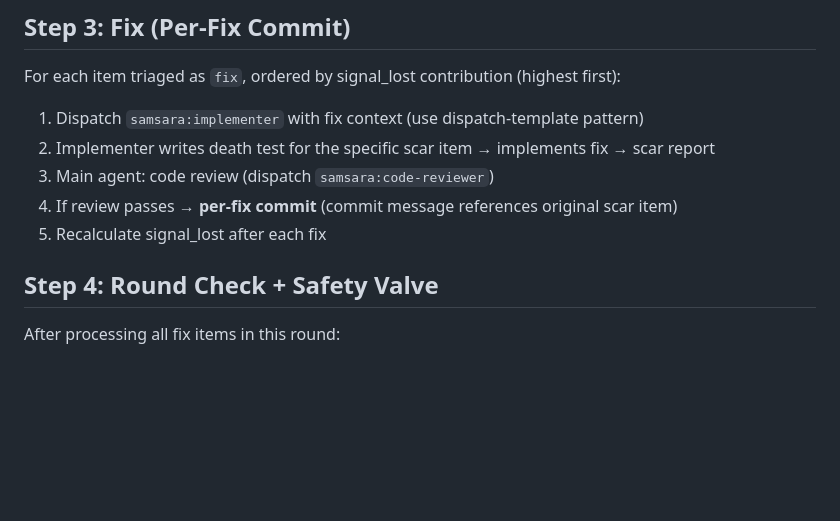
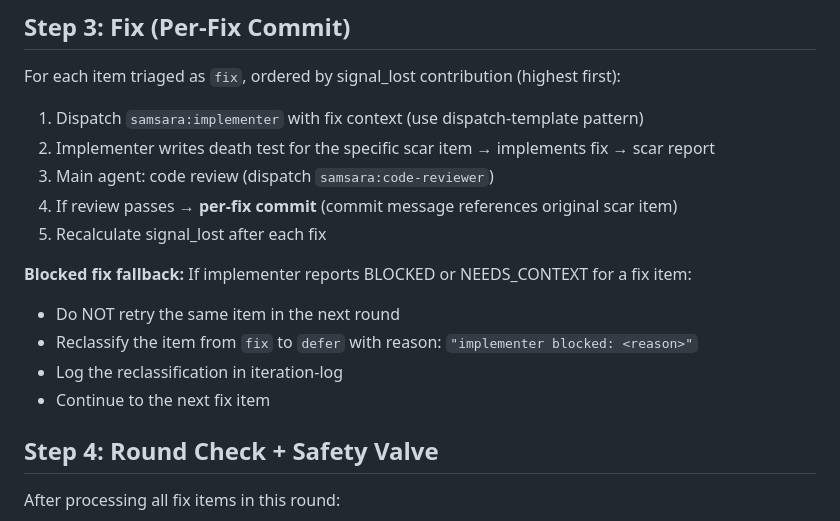
Before and after one commit to roymondliao/samsara, a Markdown page: skills/iteration/SKILL.md, the part around the change. GitHub-like rendering; blank space fills up the shorter version.

Commit message:
fix(samsara): add blocked fix fallback to iteration skill
Iteration fix #10: when implementer reports BLOCKED/NEEDS_CONTEXT for
a fix item, automatically reclassify to defer instead of leaving in
the fix queue indefinitely. Prevents wasted rounds retrying unfixable
items.

Resolves scar item from task-4 (blocked fix no fallback).

Co-Authored-By: Claude Opus 4.6 (1M context) <noreply@anthropic.com>

```diff
--- a/skills/iteration/SKILL.md
+++ b/skills/iteration/SKILL.md
@@ -101,6 +101,12 @@ For each item triaged as `fix`, ordered by signal_lost contribution (highest fir
 4. If review passes → **per-fix commit** (commit message references original scar item)
 5. Recalculate signal_lost after each fix
 
+**Blocked fix fallback:** If implementer reports BLOCKED or NEEDS_CONTEXT for a fix item:
+- Do NOT retry the same item in the next round
+- Reclassify the item from `fix` to `defer` with reason: `"implementer blocked: <reason>"`
+- Log the reclassification in iteration-log
+- Continue to the next fix item
+
 ## Step 4: Round Check + Safety Valve
 
 After processing all fix items in this round:
```
